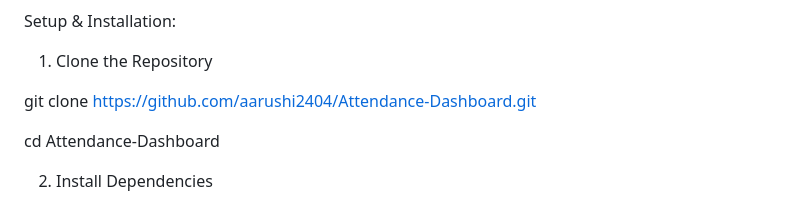
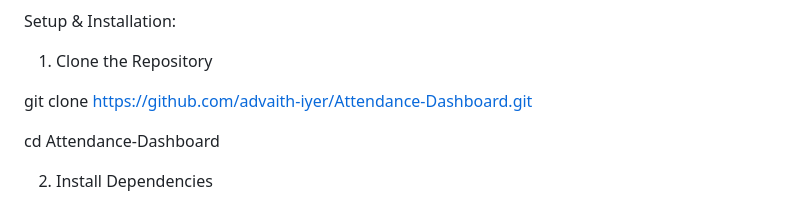
Before and after one commit to advaith-iyer/Attendance-Dashboard, a Markdown page: README.md, the part around the change. Rendered like a GitHub page.

```diff
--- a/README.md
+++ b/README.md
@@ -75,7 +75,7 @@ Setup & Installation:
 
 1. Clone the Repository
 
-git clone https://github.com/aarushi2404/Attendance-Dashboard.git
+git clone https://github.com/advaith-iyer/Attendance-Dashboard.git
 
 cd Attendance-Dashboard
 
```
